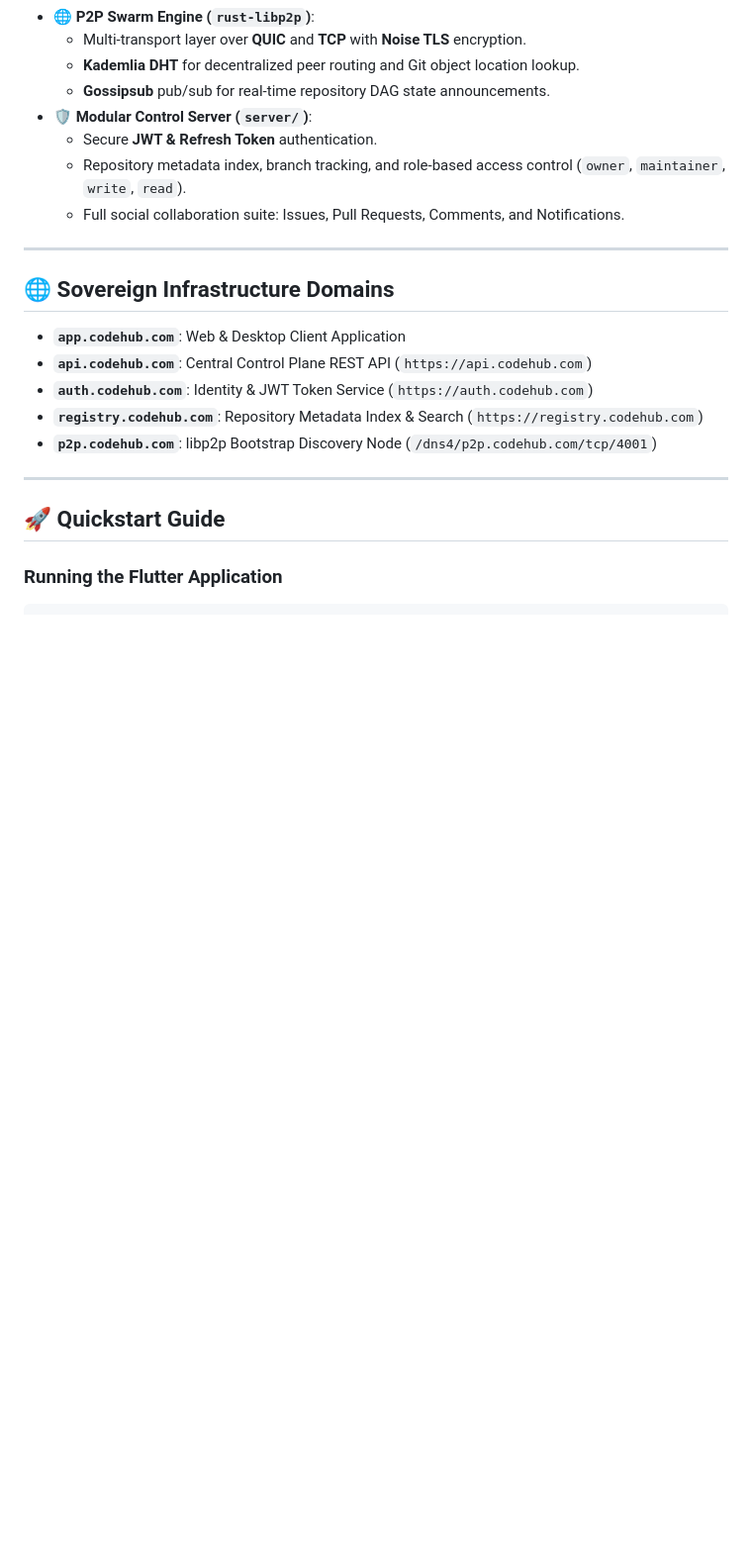
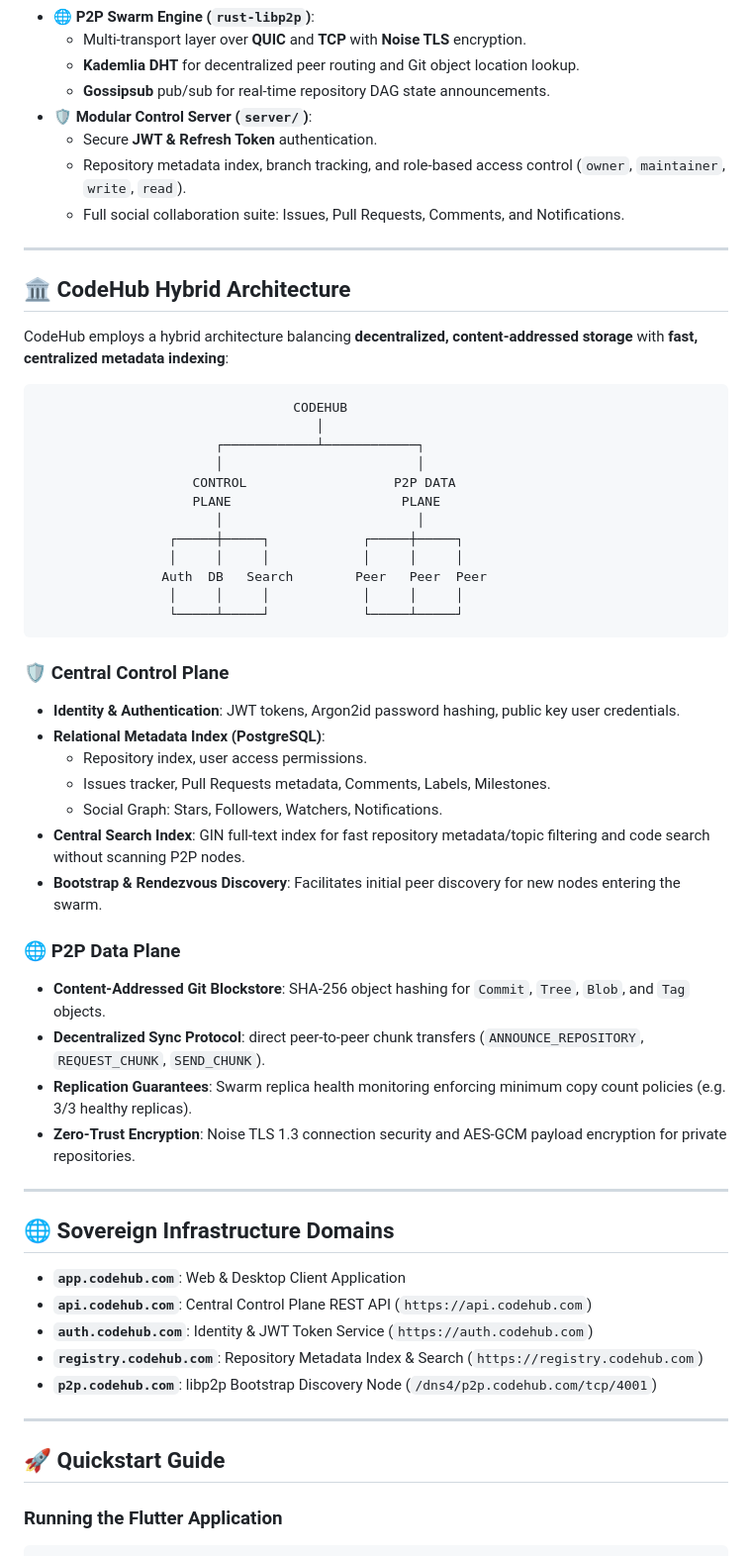
Before and after one commit to GranthikSom/CodeHub, a Markdown page: README.md, the part around the change. Shown at 99% size. Drawn GitHub-style; blank space fills up the shorter version.

Commit message:
docs: integrate CodeHub hybrid architecture specification (Control Plane vs P2P Data Plane)

````diff
--- a/README.md
+++ b/README.md
@@ -82,6 +82,42 @@ codehub/
 
 ---
 
+## 🏛️ CodeHub Hybrid Architecture
+
+CodeHub employs a hybrid architecture balancing **decentralized, content-addressed storage** with **fast, centralized metadata indexing**:
+
+```
+                                 CODEHUB
+                                    │
+                       ┌────────────┴────────────┐
+                       │                         │
+                    CONTROL                   P2P DATA
+                    PLANE                      PLANE
+                       │                         │
+                 ┌─────┼─────┐            ┌─────┼─────┐
+                 │     │     │            │     │     │
+                Auth  DB   Search        Peer   Peer  Peer
+                 │     │     │            │     │     │
+                 └─────┴─────┘            └─────┴─────┘
+```
+
+### 🛡️ Central Control Plane
+- **Identity & Authentication**: JWT tokens, Argon2id password hashing, public key user credentials.
+- **Relational Metadata Index (PostgreSQL)**:
+  - Repository index, user access permissions.
+  - Issues tracker, Pull Requests metadata, Comments, Labels, Milestones.
+  - Social Graph: Stars, Followers, Watchers, Notifications.
+- **Central Search Index**: GIN full-text index for fast repository metadata/topic filtering and code search without scanning P2P nodes.
+- **Bootstrap & Rendezvous Discovery**: Facilitates initial peer discovery for new nodes entering the swarm.
+
+### 🌐 P2P Data Plane
+- **Content-Addressed Git Blockstore**: SHA-256 object hashing for `Commit`, `Tree`, `Blob`, and `Tag` objects.
+- **Decentralized Sync Protocol**: direct peer-to-peer chunk transfers (`ANNOUNCE_REPOSITORY`, `REQUEST_CHUNK`, `SEND_CHUNK`).
+- **Replication Guarantees**: Swarm replica health monitoring enforcing minimum copy count policies (e.g. 3/3 healthy replicas).
+- **Zero-Trust Encryption**: Noise TLS 1.3 connection security and AES-GCM payload encryption for private repositories.
+
+---
+
 ## 🌐 Sovereign Infrastructure Domains
 
 - **`app.codehub.com`**: Web & Desktop Client Application
````
